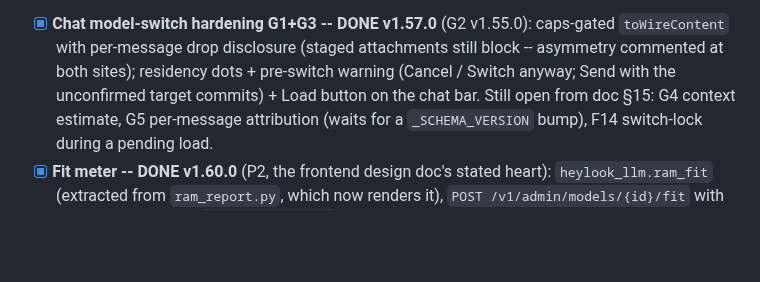
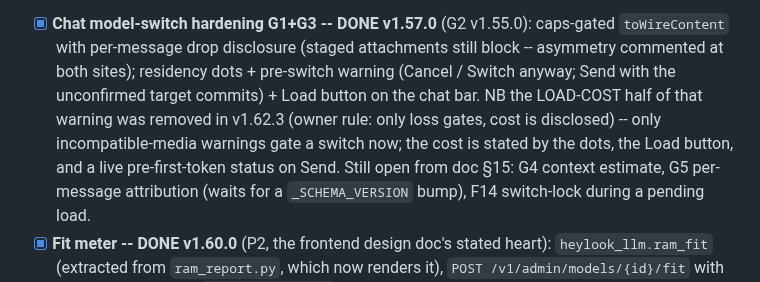
Before and after one commit to fblissjr/heylookitsanllm, a Markdown page: docs/project/TODO.md, the part around the change. GitHub-like rendering; blank space fills up the shorter version.

```diff
--- a/docs/project/TODO.md
+++ b/docs/project/TODO.md
@@ -612,7 +612,11 @@ audit; design context `internal/research/expert_offload_design_frontend.md`
   caps-gated `toWireContent` with per-message drop disclosure (staged
   attachments still block -- asymmetry commented at both sites); residency
   dots + pre-switch warning (Cancel / Switch anyway; Send with the
-  unconfirmed target commits) + Load button on the chat bar. Still open
+  unconfirmed target commits) + Load button on the chat bar. NB the
+  LOAD-COST half of that warning was removed in v1.62.3 (owner rule:
+  only loss gates, cost is disclosed) -- only incompatible-media
+  warnings gate a switch now; the cost is stated by the dots, the Load
+  button, and a live pre-first-token status on Send. Still open
   from doc §15: G4 context estimate, G5 per-message attribution (waits for
   a `_SCHEMA_VERSION` bump), F14 switch-lock during a pending load.
 - [x] **Fit meter -- DONE v1.60.0** (P2, the frontend design doc's stated
```
Also changed, not shown: docs/project/CURRENT.md (+61 -11 lines).
